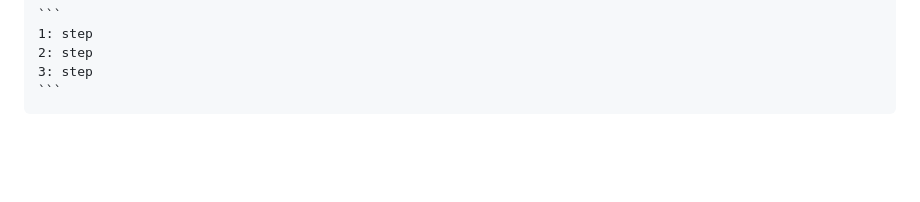
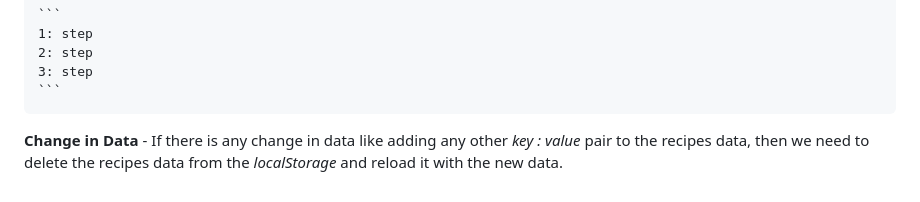
Before and after one commit to Nimish-go/ThinkSchool_RecipeManager_Assignment, a Markdown page: README.md, the part around the change. Rendered like a GitHub page; blank space fills up the shorter version.

Commit message:
Update README.md to document changes in recipe data handling and localStorage requirements

````diff
--- a/README.md
+++ b/README.md
@@ -215,3 +215,6 @@ The Structure of recipes is an **Array** of different **JSON** objects. A **JSON
     2: step
     3: step
     ```
+
+**Change in Data**
+    - If there is any change in data like adding any other *key : value* pair to the recipes data, then we need to delete the recipes data from the *localStorage* and reload it with the new data.
````
